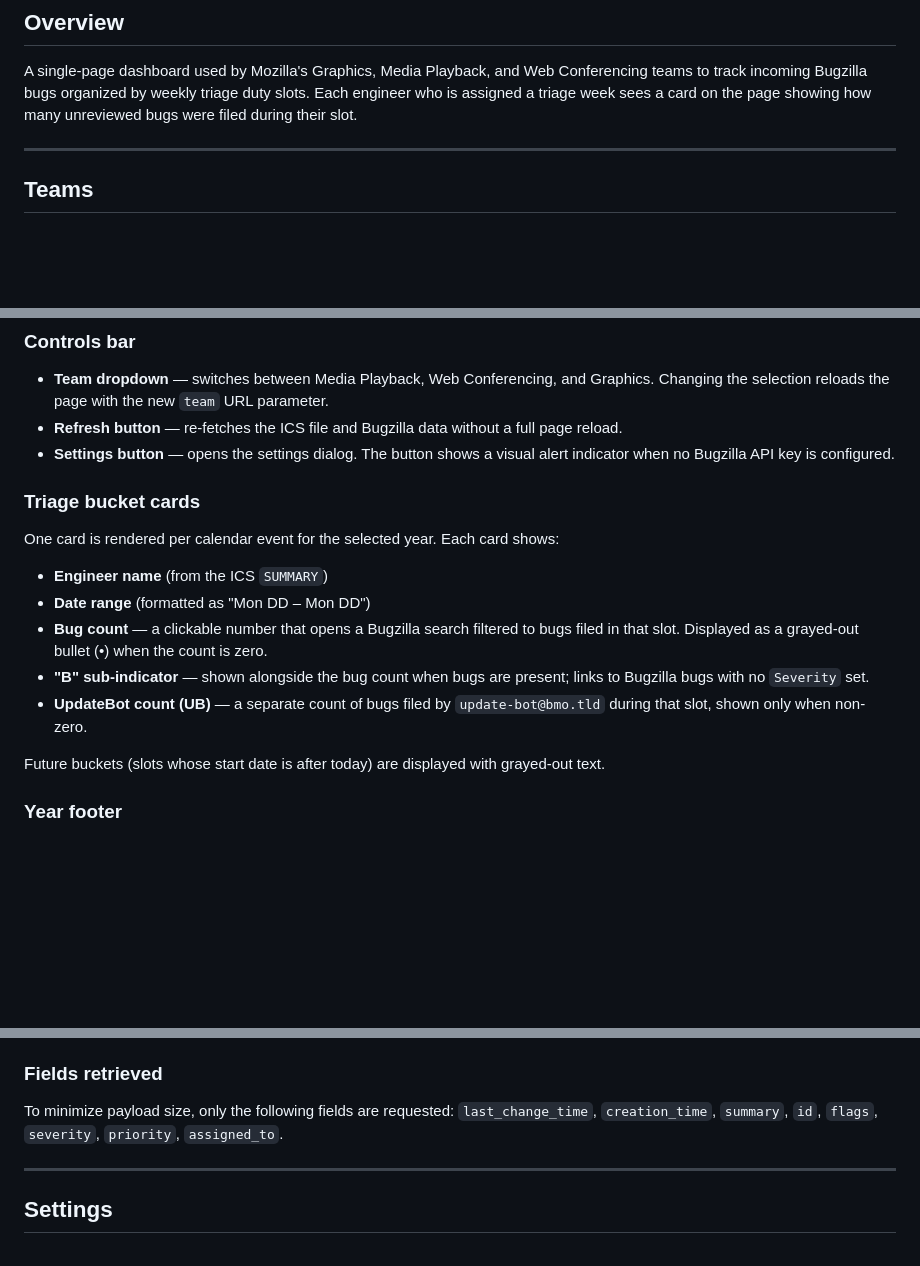
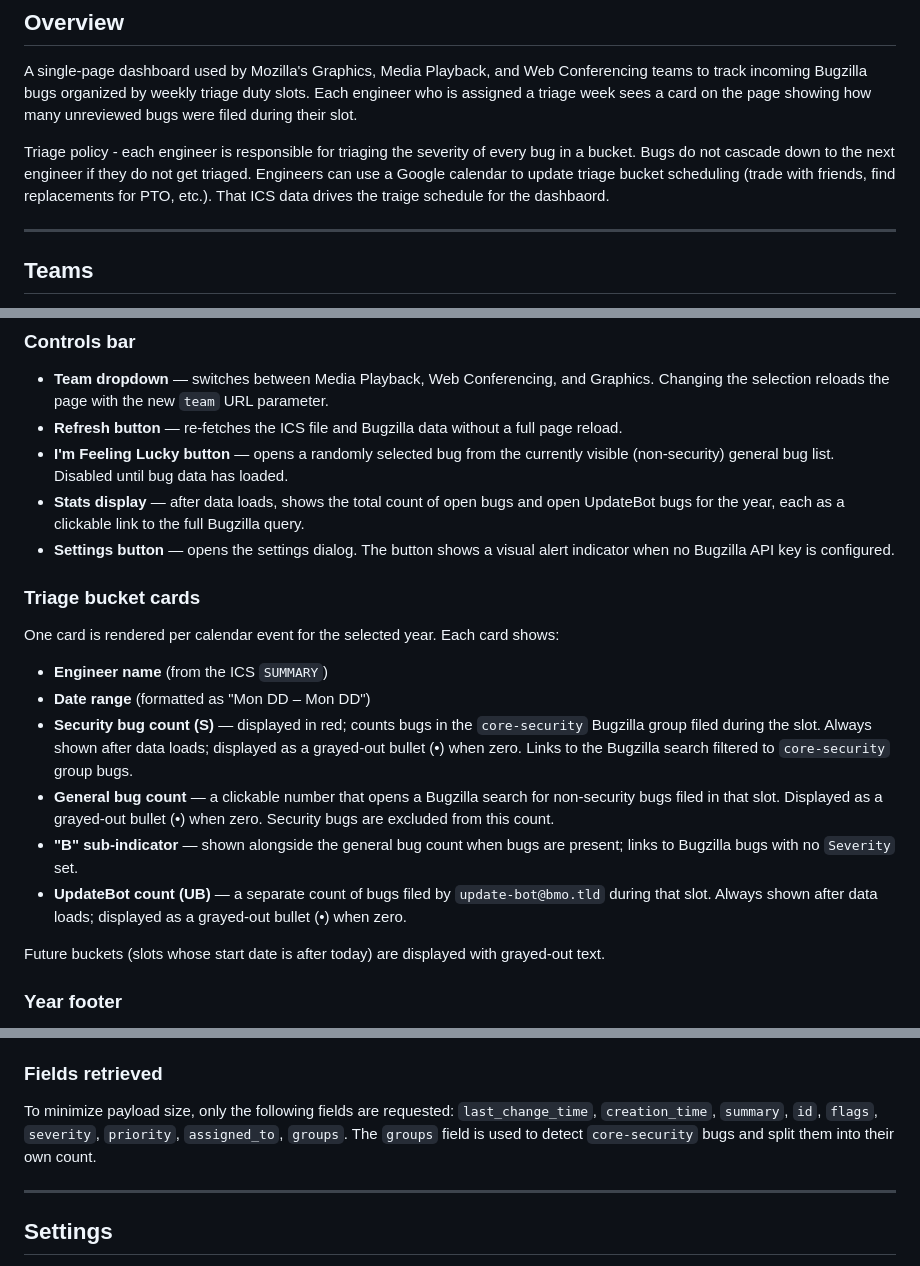
Before and after one commit to mozilla/media-triage, a Markdown page: README.md, 3 parts joined by grey strips. Rendered like a GitHub page; blank space fills up the shorter version.

Commit message:
Update README.md
updated readme notes

```diff
--- a/README.md
+++ b/README.md
@@ -3,6 +3,8 @@
 ## Overview
 
 A single-page dashboard used by Mozilla's Graphics, Media Playback, and Web Conferencing teams to track incoming Bugzilla bugs organized by weekly triage duty slots. Each engineer who is assigned a triage week sees a card on the page showing how many unreviewed bugs were filed during their slot.
+
+Triage policy - each engineer is responsible for triaging the severity of every bug in a bucket. Bugs do not cascade down to the next engineer if they do not get triaged. Engineers can use a Google calendar to update triage bucket scheduling (trade with friends, find replacements for PTO, etc.). That ICS data drives the traige schedule for the dashbaord.
 
 ---
 
@@ -51,6 +53,8 @@ Displays the Firefox logo, the team name and year, and a persistent announcement
 
 - **Team dropdown** — switches between Media Playback, Web Conferencing, and Graphics. Changing the selection reloads the page with the new `team` URL parameter.
 - **Refresh button** — re-fetches the ICS file and Bugzilla data without a full page reload.
+- **I'm Feeling Lucky button** — opens a randomly selected bug from the currently visible (non-security) general bug list. Disabled until bug data has loaded.
+- **Stats display** — after data loads, shows the total count of open bugs and open UpdateBot bugs for the year, each as a clickable link to the full Bugzilla query.
 - **Settings button** — opens the settings dialog. The button shows a visual alert indicator when no Bugzilla API key is configured.
 
 ### Triage bucket cards
@@ -59,9 +63,10 @@ One card is rendered per calendar event for the selected year. Each card shows:
 
 - **Engineer name** (from the ICS `SUMMARY`)
 - **Date range** (formatted as "Mon DD – Mon DD")
-- **Bug count** — a clickable number that opens a Bugzilla search filtered to bugs filed in that slot. Displayed as a grayed-out bullet (•) when the count is zero.
-- **"B" sub-indicator** — shown alongside the bug count when bugs are present; links to Bugzilla bugs with no `Severity` set.
-- **UpdateBot count (UB)** — a separate count of bugs filed by `update-bot@bmo.tld` during that slot, shown only when non-zero.
+- **Security bug count (S)** — displayed in red; counts bugs in the `core-security` Bugzilla group filed during the slot. Always shown after data loads; displayed as a grayed-out bullet (•) when zero. Links to the Bugzilla search filtered to `core-security` group bugs.
+- **General bug count** — a clickable number that opens a Bugzilla search for non-security bugs filed in that slot. Displayed as a grayed-out bullet (•) when zero. Security bugs are excluded from this count.
+- **"B" sub-indicator** — shown alongside the general bug count when bugs are present; links to Bugzilla bugs with no `Severity` set.
+- **UpdateBot count (UB)** — a separate count of bugs filed by `update-bot@bmo.tld` during that slot. Always shown after data loads; displayed as a grayed-out bullet (•) when zero.
 
 Future buckets (slots whose start date is after today) are displayed with grayed-out text.
 
@@ -103,7 +108,7 @@ Rather than one request per bucket, the site issues **two** requests that cover
 
 ### Fields retrieved
 
-To minimize payload size, only the following fields are requested: `last_change_time`, `creation_time`, `summary`, `id`, `flags`, `severity`, `priority`, `assigned_to`.
+To minimize payload size, only the following fields are requested: `last_change_time`, `creation_time`, `summary`, `id`, `flags`, `severity`, `priority`, `assigned_to`, `groups`. The `groups` field is used to detect `core-security` bugs and split them into their own count.
 
 ---
 
```
